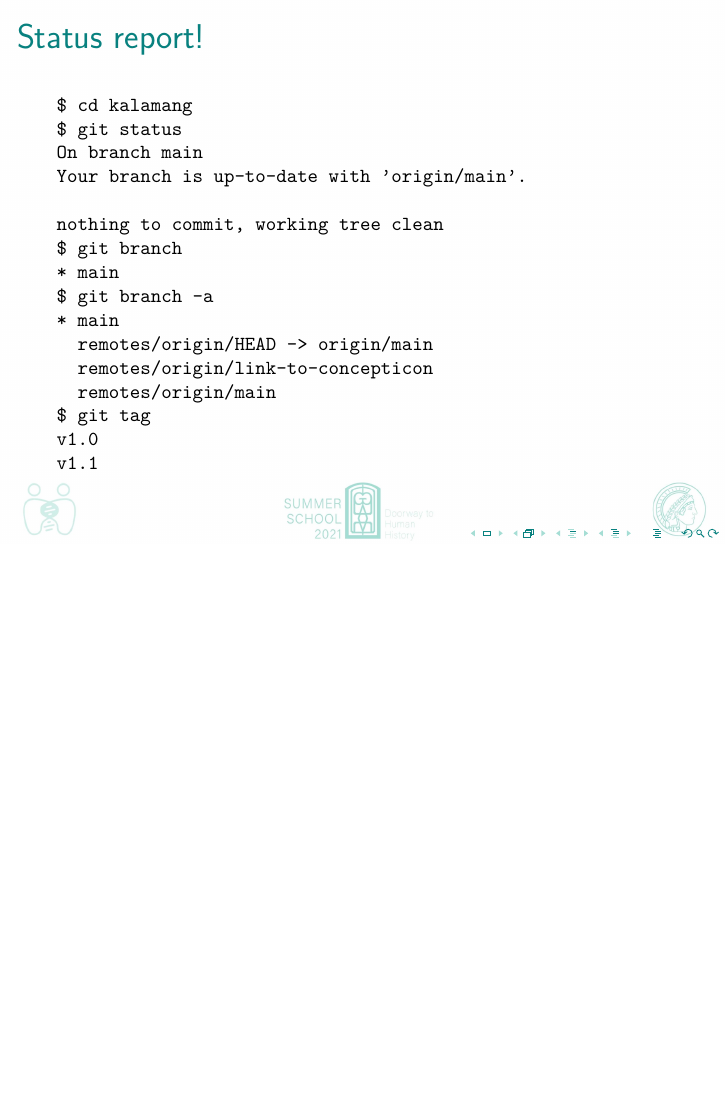
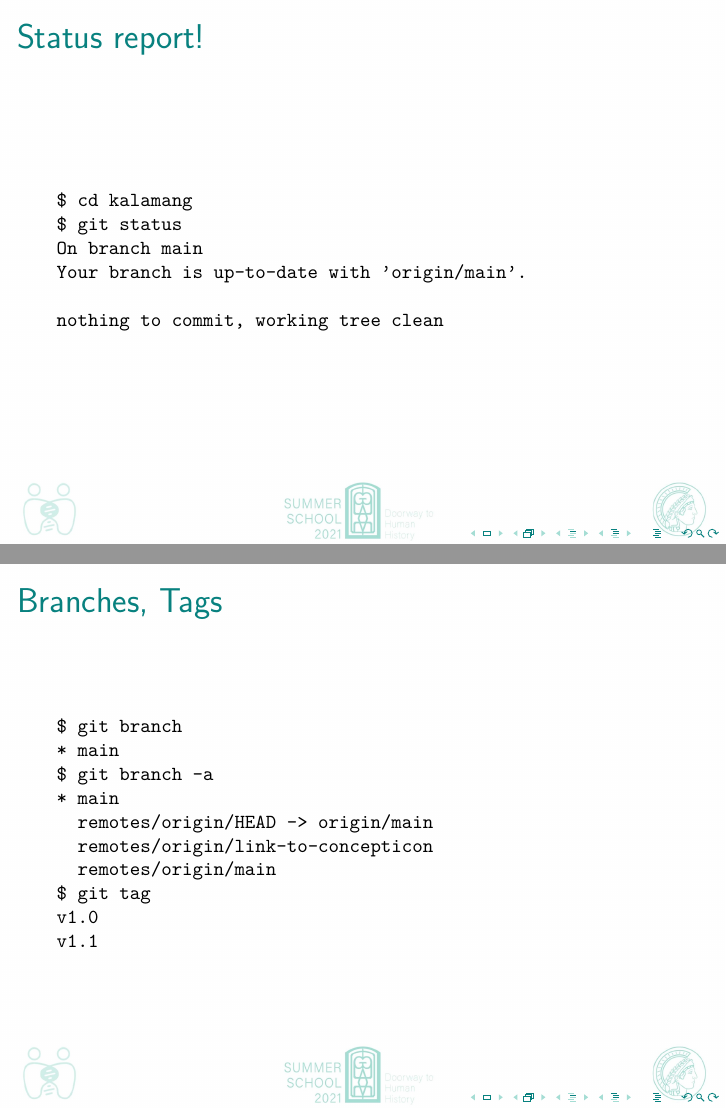
Before and after one commit to johenglisch/git-intro-2021, LaTeX slides (2021-08-27-git-intro.tex): page 21 of 35 before the commit and pages 21 and 23 of 36 after it, the two joined at a grey line, the shorter picture padded with empty space. Compiled offline with pdfLaTeX.

Commit message:
split slides

```diff
--- a/2021-08-27-git-intro.tex
+++ b/2021-08-27-git-intro.tex
@@ -345,16 +345,6 @@ On branch main
 Your branch is up-to-date with 'origin/main'.
 
 nothing to commit, working tree clean
-$ git branch
-* main
-$ git branch -a
-* main
-  remotes/origin/HEAD -> origin/main
-  remotes/origin/link-to-concepticon
-  remotes/origin/main
-$ git tag
-v1.0
-v1.1
     \end{verbatim}%
   }
 \end{frame}
@@ -377,6 +367,25 @@ Date:   Wed Apr 7 14:41:57 2021 +0200
 
     regen with current pydictionaria version
 [...]
+    \end{verbatim}%
+  }
+\end{frame}
+
+\begin{frame}[fragile]
+  \frametitle{Branches, Tags}
+
+  {\footnotesize{}%
+    \begin{verbatim}
+$ git branch
+* main
+$ git branch -a
+* main
+  remotes/origin/HEAD -> origin/main
+  remotes/origin/link-to-concepticon
+  remotes/origin/main
+$ git tag
+v1.0
+v1.1
     \end{verbatim}%
   }
 \end{frame}
```
